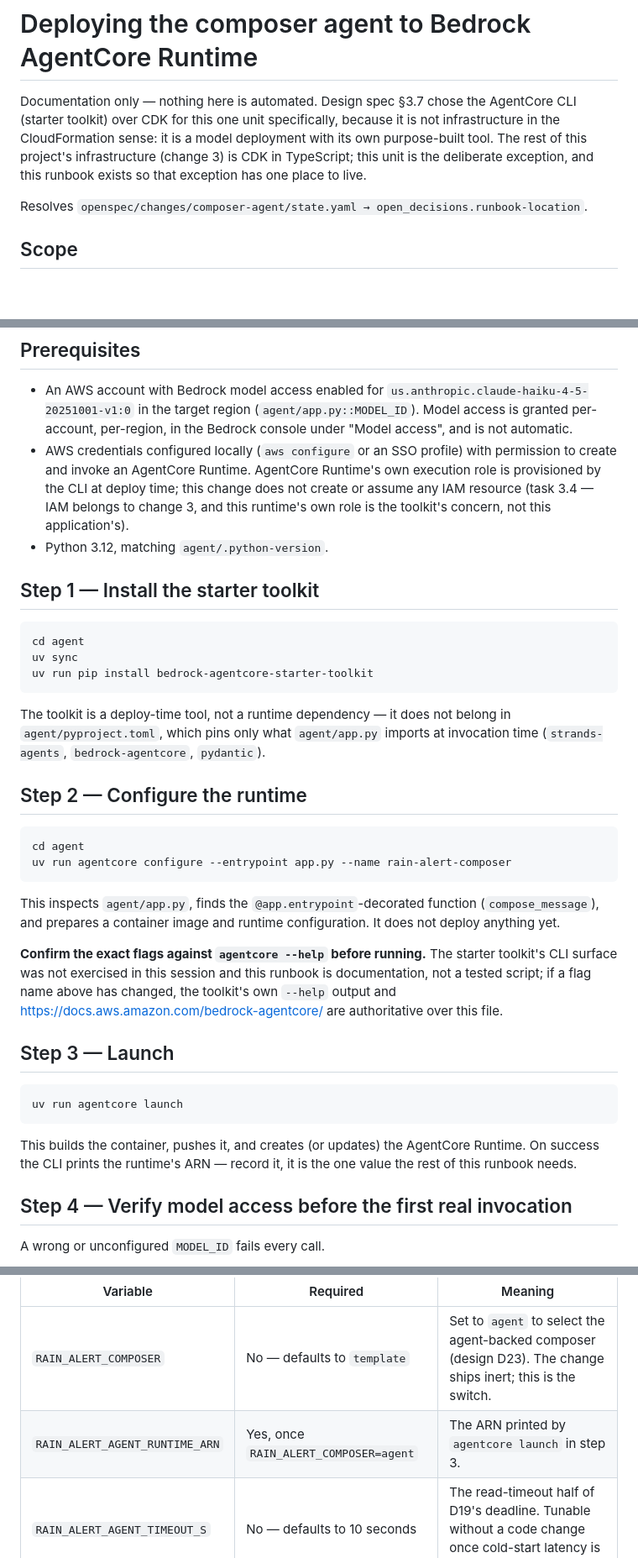
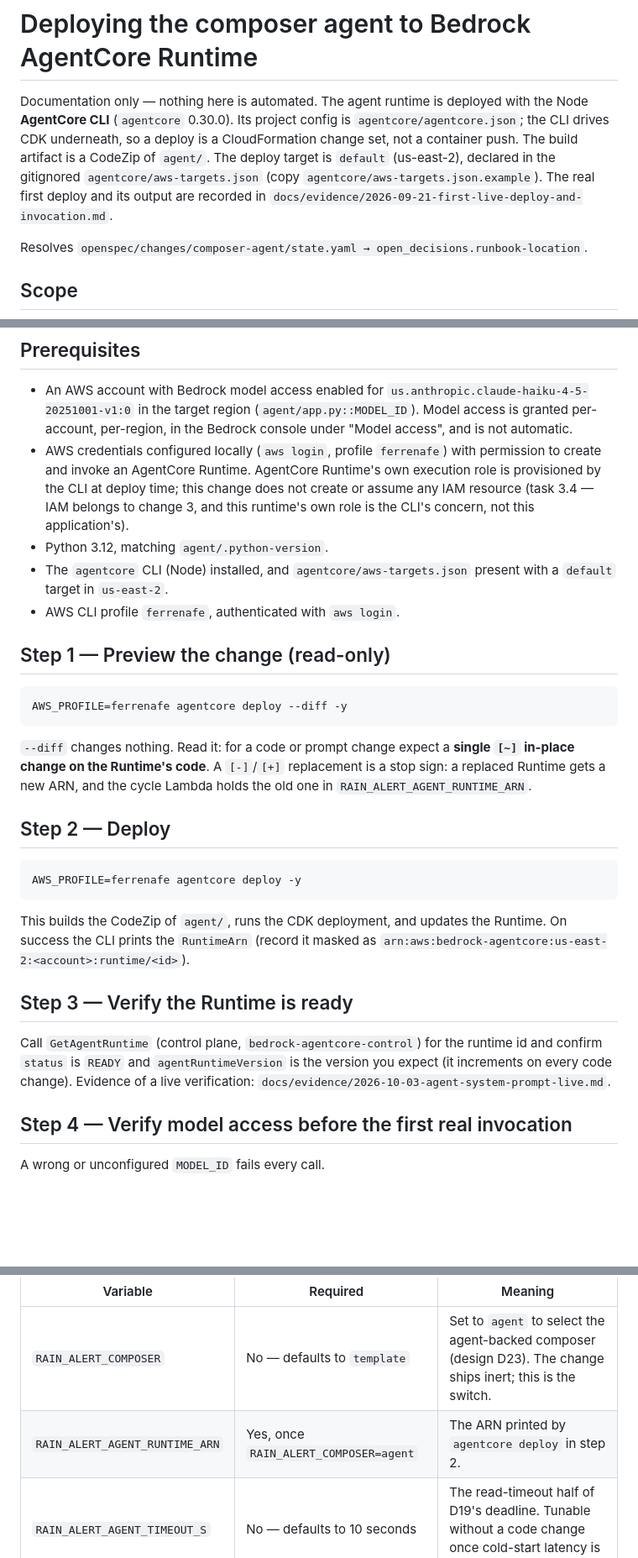
Before and after one commit to Akemid/ferrenafe-rain-alert, a Markdown page: docs/runbooks/agentcore-deploy.md, 3 parts joined by grey strips. Shown at 84% size. Rendered like a GitHub page; blank space fills up the shorter version.

Commit message:
docs(runbook): describe the real AgentCore CLI deploy

````diff
--- a/docs/runbooks/agentcore-deploy.md
+++ b/docs/runbooks/agentcore-deploy.md
@@ -1,11 +1,14 @@
 # Deploying the composer agent to Bedrock AgentCore Runtime
 
-Documentation only — nothing here is automated. Design spec §3.7 chose the
-AgentCore CLI (starter toolkit) over CDK for this one unit specifically,
-because it is not infrastructure in the CloudFormation sense: it is a model
-deployment with its own purpose-built tool. The rest of this project's
-infrastructure (change 3) is CDK in TypeScript; this unit is the deliberate
-exception, and this runbook exists so that exception has one place to live.
+Documentation only — nothing here is automated. The agent runtime is deployed
+with the Node **AgentCore CLI** (`agentcore` 0.30.0). Its project config is
+`agentcore/agentcore.json`; the CLI drives CDK underneath, so a deploy is a
+CloudFormation change set, not a container push. The build artifact is a
+CodeZip of `agent/`. The deploy target is `default` (us-east-2), declared in
+the gitignored `agentcore/aws-targets.json` (copy
+`agentcore/aws-targets.json.example`). The real first deploy and its output
+are recorded in
+`docs/evidence/2026-09-21-first-live-deploy-and-invocation.md`.
 
 Resolves `openspec/changes/composer-agent/state.yaml → open_decisions.runbook-location`.
 
@@ -25,53 +28,44 @@ machine or from `uv run rain-alert-cycle --composer agent`, against
   (`agent/app.py::MODEL_ID`). Model access is granted per-account,
   per-region, in the Bedrock console under "Model access", and is not
   automatic.
-- AWS credentials configured locally (`aws configure` or an SSO profile) with
+- AWS credentials configured locally (`aws login`, profile `ferrenafe`) with
   permission to create and invoke an AgentCore Runtime. AgentCore Runtime's
   own execution role is provisioned by the CLI at deploy time; this change
   does not create or assume any IAM resource (task 3.4 — IAM belongs to
-  change 3, and this runtime's own role is the toolkit's concern, not this
+  change 3, and this runtime's own role is the CLI's concern, not this
   application's).
 - Python 3.12, matching `agent/.python-version`.
+- The `agentcore` CLI (Node) installed, and `agentcore/aws-targets.json`
+  present with a `default` target in `us-east-2`.
+- AWS CLI profile `ferrenafe`, authenticated with `aws login`.
 
-## Step 1 — Install the starter toolkit
+## Step 1 — Preview the change (read-only)
 
 ```bash
-cd agent
-uv sync
-uv run pip install bedrock-agentcore-starter-toolkit
+AWS_PROFILE=ferrenafe agentcore deploy --diff -y
 ```
 
-The toolkit is a deploy-time tool, not a runtime dependency — it does not
-belong in `agent/pyproject.toml`, which pins only what `agent/app.py` imports
-at invocation time (`strands-agents`, `bedrock-agentcore`, `pydantic`).
+`--diff` changes nothing. Read it: for a code or prompt change expect a
+**single `[~]` in-place change on the Runtime's code**. A `[-]`/`[+]`
+replacement is a stop sign: a replaced Runtime gets a new ARN, and the cycle
+Lambda holds the old one in `RAIN_ALERT_AGENT_RUNTIME_ARN`.
 
-## Step 2 — Configure the runtime
+## Step 2 — Deploy
 
 ```bash
-cd agent
-uv run agentcore configure --entrypoint app.py --name rain-alert-composer
+AWS_PROFILE=ferrenafe agentcore deploy -y
 ```
 
-This inspects `agent/app.py`, finds the `@app.entrypoint`-decorated function
-(`compose_message`), and prepares a container image and runtime
-configuration. It does not deploy anything yet.
+This builds the CodeZip of `agent/`, runs the CDK deployment, and updates the
+Runtime. On success the CLI prints the `RuntimeArn` (record it masked as
+`arn:aws:bedrock-agentcore:us-east-2:<account>:runtime/<id>`).
 
-**Confirm the exact flags against `agentcore --help` before running.** The
-starter toolkit's CLI surface was not exercised in this session and this
-runbook is documentation, not a tested script; if a flag name above has
-changed, the toolkit's own `--help` output and
-<https://docs.aws.amazon.com/bedrock-agentcore/> are authoritative over this
-file.
+## Step 3 — Verify the Runtime is ready
 
-## Step 3 — Launch
-
-```bash
-uv run agentcore launch
-```
-
-This builds the container, pushes it, and creates (or updates) the AgentCore
-Runtime. On success the CLI prints the runtime's ARN — record it, it is the
-one value the rest of this runbook needs.
+Call `GetAgentRuntime` (control plane, `bedrock-agentcore-control`) for the
+runtime id and confirm `status` is `READY` and `agentRuntimeVersion` is the
+version you expect (it increments on every code change). Evidence of a live
+verification: `docs/evidence/2026-10-03-agent-system-prompt-live.md`.
 
 ## Step 4 — Verify model access before the first real invocation
 
@@ -106,7 +100,7 @@ Three environment variables, all read by
 | Variable | Required | Meaning |
 |---|---|---|
 | `RAIN_ALERT_COMPOSER` | No — defaults to `template` | Set to `agent` to select the agent-backed composer (design D23). The change ships inert; this is the switch. |
-| `RAIN_ALERT_AGENT_RUNTIME_ARN` | Yes, once `RAIN_ALERT_COMPOSER=agent` | The ARN printed by `agentcore launch` in step 3. |
+| `RAIN_ALERT_AGENT_RUNTIME_ARN` | Yes, once `RAIN_ALERT_COMPOSER=agent` | The ARN printed by `agentcore deploy` in step 2. |
 | `RAIN_ALERT_AGENT_TIMEOUT_S` | No — defaults to 10 seconds | The read-timeout half of D19's deadline. Tunable without a code change once cold-start latency is measured (task 3.5/3.16). |
 
 For a one-off local run without touching the environment, use the CLI flag
````
Also changed, not shown: other parts of docs/runbooks/agentcore-deploy.md (+9 -8 lines).
